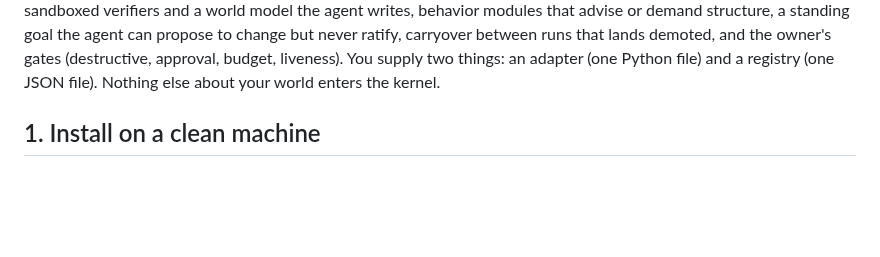
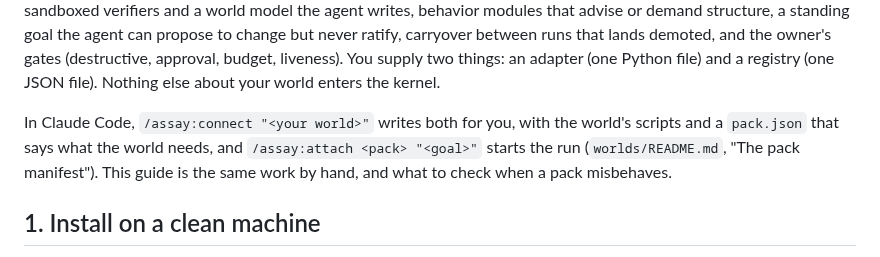
Before and after one commit to arjmandi/assay, a Markdown page: ONBOARDING.md, the part around the change. GitHub-like rendering; blank space fills up the shorter version.

Commit message:
ONBOARDING and AGENTS point at packs: /assay:connect writes the adapter and the registry, pack.json says what a pack needs
Co-Authored-By: Claude Opus 5.5 <noreply@anthropic.com>
Claude-Session: https://claude.ai/code/session_01XoGVph2Nf9ZEYg4atYhKRp

```diff
--- a/ONBOARDING.md
+++ b/ONBOARDING.md
@@ -23,6 +23,12 @@ can propose to change but never ratify, carryover between runs that lands
 demoted, and the owner's gates (destructive, approval, budget, liveness). You
 supply two things: an adapter (one Python file) and a registry (one JSON
 file). Nothing else about your world enters the kernel.
+
+In Claude Code, `/assay:connect "<your world>"` writes both for you, with the
+world's scripts and a `pack.json` that says what the world needs, and
+`/assay:attach <pack> "<goal>"` starts the run (`worlds/README.md`, "The pack
+manifest"). This guide is the same work by hand, and what to check when a pack
+misbehaves.
 
 ## 1. Install on a clean machine
 
```
Also changed, not shown: AGENTS.md (+2 -1 lines).
